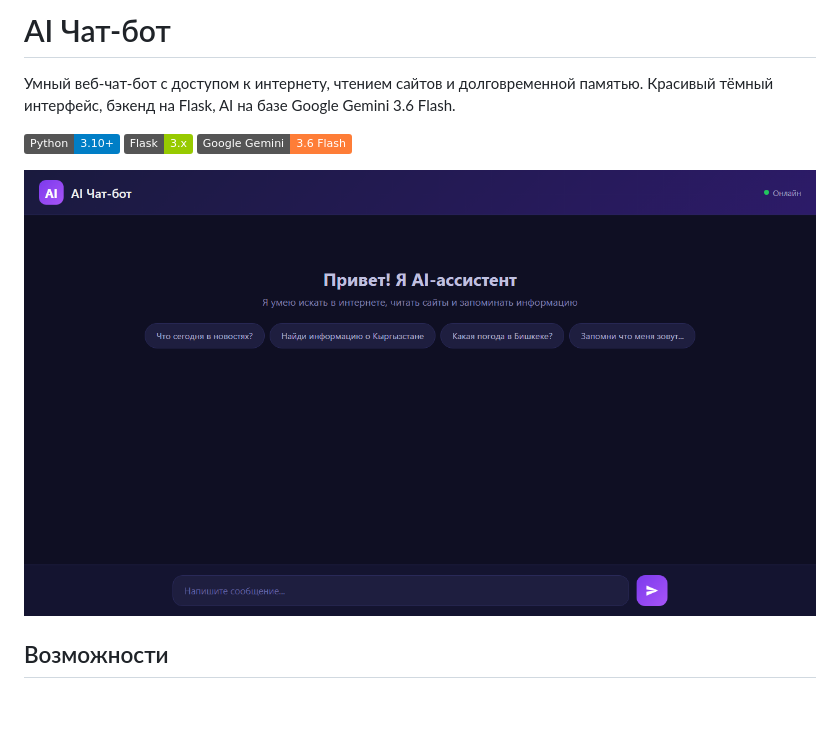
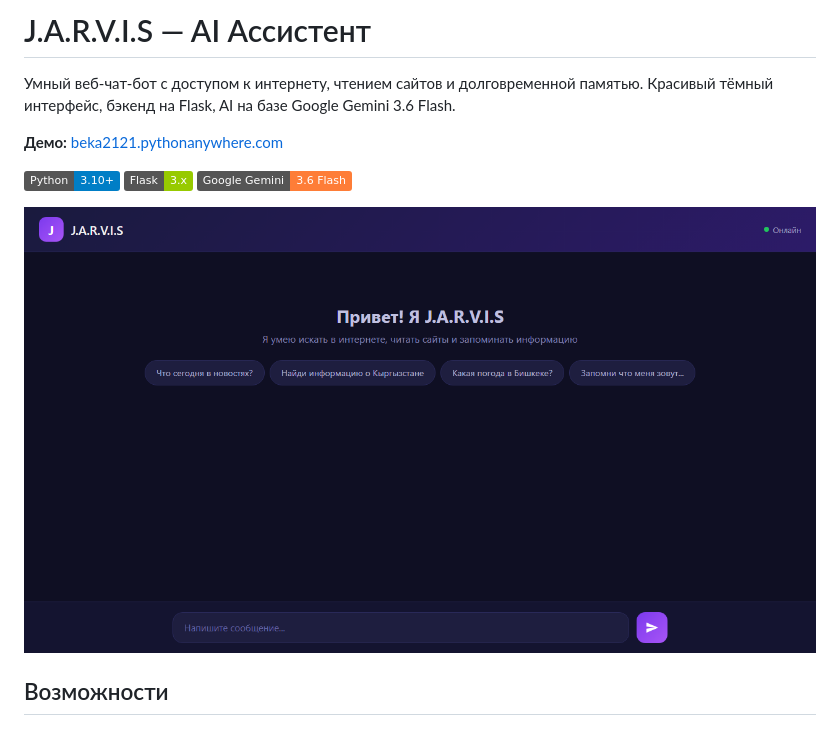
Before and after one commit to NBA1121-ai/ai-chatbot, a Markdown page: README.md, the part around the change. Drawn GitHub-style; pictures changed too: screenshot.png; badges without logos; blank space fills up the shorter version.

Commit message:
Обновить скриншот и README с названием J.A.R.V.I.S
Co-Authored-By: Claude Opus 4.6 <noreply@anthropic.com>

```diff
--- a/README.md
+++ b/README.md
@@ -1,6 +1,8 @@
-# AI Чат-бот
+# J.A.R.V.I.S — AI Ассистент
 
 Умный веб-чат-бот с доступом к интернету, чтением сайтов и долговременной памятью. Красивый тёмный интерфейс, бэкенд на Flask, AI на базе Google Gemini 3.6 Flash.
+
+**Демо:** [beka2121.pythonanywhere.com](https://beka2121.pythonanywhere.com)
 
 ![Python](https://img.shields.io/badge/Python-3.10+-blue)
 ![Flask](https://img.shields.io/badge/Flask-3.x-green)
```
